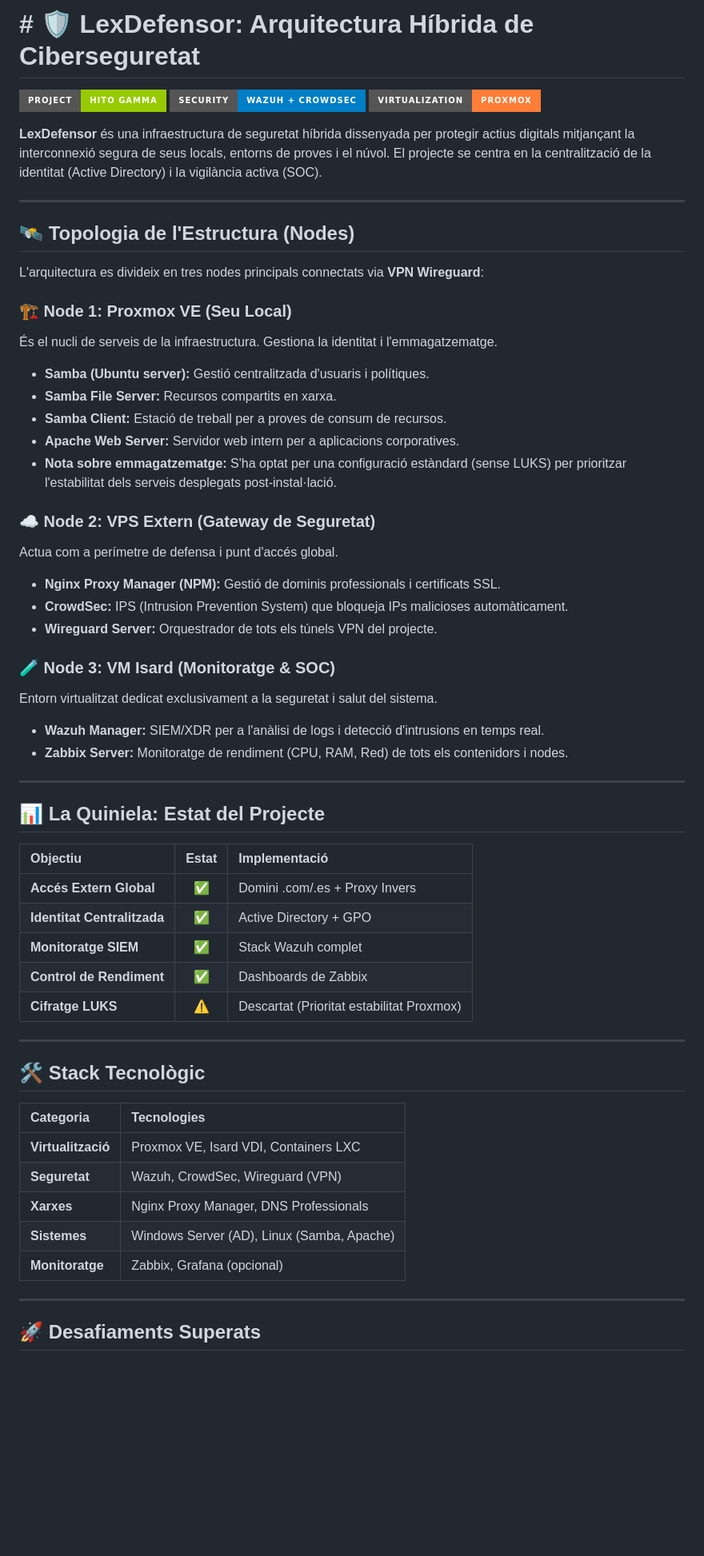
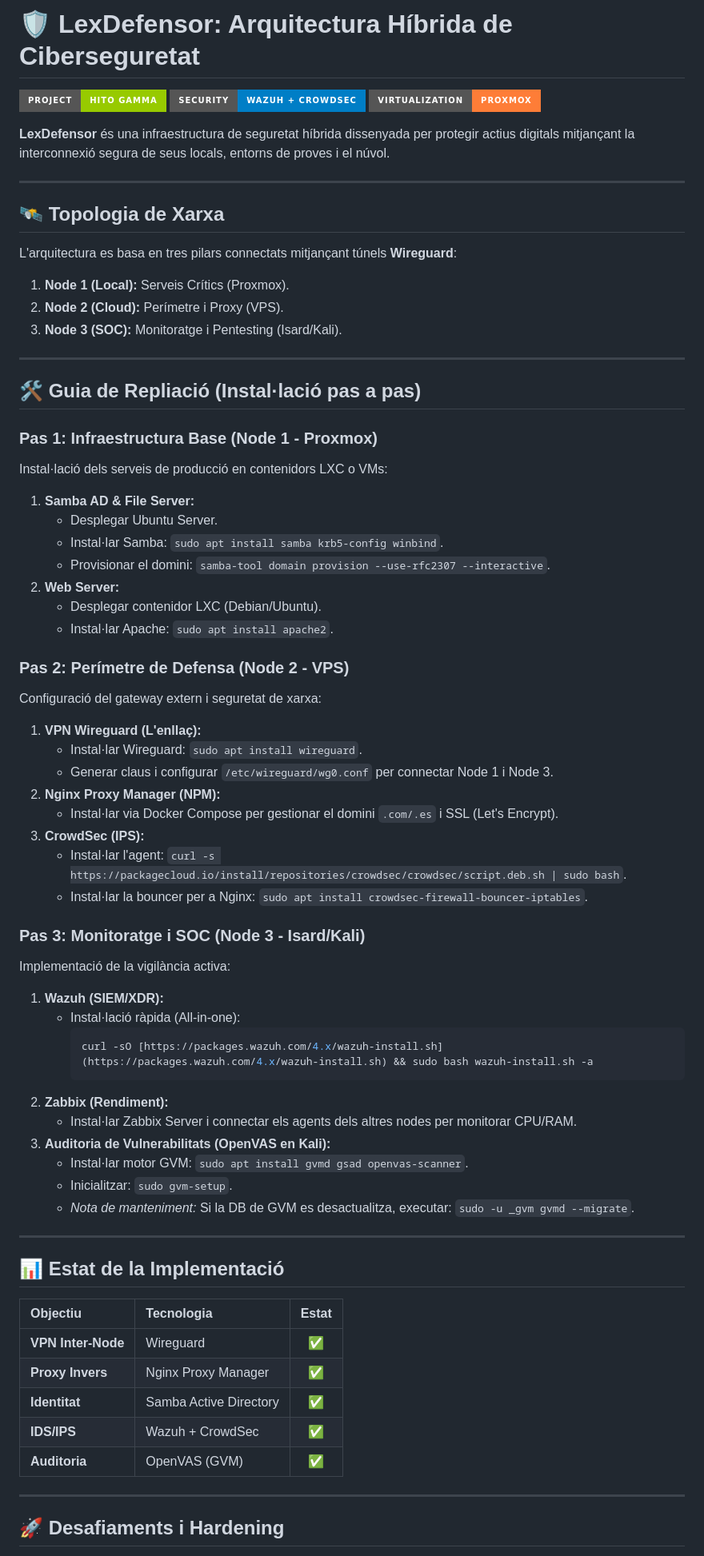
Before and after one commit to ArnauFernandez/proyectoCiber, a Markdown page: README.md, the part around one of its changes. Shown at 80% size. Drawn GitHub-style; badges without logos; blank space fills up the shorter version.

````diff
--- a/README.md
+++ b/README.md
@@ -1,61 +1,74 @@
-# # 🛡️ LexDefensor: Arquitectura Híbrida de Ciberseguretat
+# 🛡️ LexDefensor: Arquitectura Híbrida de Ciberseguretat
 
 ![Status](https://img.shields.io/badge/Project-Hito%20Gamma-green?style=for-the-badge)
 ![Security](https://img.shields.io/badge/Security-Wazuh%20%2B%20CrowdSec-blue?style=for-the-badge)
 ![Virtualization](https://img.shields.io/badge/Virtualization-Proxmox-orange?style=for-the-badge)
 
-**LexDefensor** és una infraestructura de seguretat híbrida dissenyada per protegir actius digitals mitjançant la interconnexió segura de seus locals, entorns de proves i el núvol. El projecte se centra en la centralització de la identitat (Active Directory) i la vigilància activa (SOC).
+**LexDefensor** és una infraestructura de seguretat híbrida dissenyada per protegir actius digitals mitjançant la interconnexió segura de seus locals, entorns de proves i el núvol.
 
 ---
 
-## 🛰️ Topologia de l'Estructura (Nodes)
-
-L'arquitectura es divideix en tres nodes principals connectats via **VPN Wireguard**:
-
-### 🏗️ Node 1: Proxmox VE (Seu Local)
-És el nucli de serveis de la infraestructura. Gestiona la identitat i l'emmagatzematge.
-* **Samba  (Ubuntu server):** Gestió centralitzada d'usuaris i polítiques.
-* **Samba File Server:** Recursos compartits en xarxa.
-* **Samba Client:** Estació de treball per a proves de consum de recursos.
-* **Apache Web Server:** Servidor web intern per a aplicacions corporatives.
-* **Nota sobre emmagatzematge:** S'ha optat per una configuració estàndard (sense LUKS) per prioritzar l'estabilitat dels serveis desplegats post-instal·lació.
-
-### ☁️ Node 2: VPS Extern (Gateway de Seguretat)
-Actua com a perímetre de defensa i punt d'accés global.
-* **Nginx Proxy Manager (NPM):** Gestió de dominis professionals i certificats SSL.
-* **CrowdSec:** IPS (Intrusion Prevention System) que bloqueja IPs malicioses automàticament.
-* **Wireguard Server:** Orquestrador de tots els túnels VPN del projecte.
-
-### 🧪 Node 3: VM Isard (Monitoratge & SOC)
-Entorn virtualitzat dedicat exclusivament a la seguretat i salut del sistema.
-* **Wazuh Manager:** SIEM/XDR per a l'anàlisi de logs i detecció d'intrusions en temps real.
-* **Zabbix Server:** Monitoratge de rendiment (CPU, RAM, Red) de tots els contenidors i nodes.
+## 🛰️ Topologia de Xarxa
+L'arquitectura es basa en tres pilars connectats mitjançant túnels **Wireguard**:
+1. **Node 1 (Local):** Serveis Crítics (Proxmox).
+2. **Node 2 (Cloud):** Perímetre i Proxy (VPS).
+3. **Node 3 (SOC):** Monitoratge i Pentesting (Isard/Kali).
 
 ---
 
-## 📊 La Quiniela: Estat del Projecte
+## 🛠️ Guia de Repliació (Instal·lació pas a pas)
 
-| Objectiu | Estat | Implementació |
-| :--- | :---: | :--- |
-| **Accés Extern Global** | ✅ | Domini .com/.es + Proxy Invers |
-| **Identitat Centralitzada** | ✅ | Active Directory + GPO |
-| **Monitoratge SIEM** | ✅ | Stack Wazuh complet |
-| **Control de Rendiment** | ✅ | Dashboards de Zabbix |
-| **Cifratge LUKS** | ⚠️ | Descartat (Prioritat estabilitat Proxmox) |
+### Pas 1: Infraestructura Base (Node 1 - Proxmox)
+Instal·lació dels serveis de producció en contenidors LXC o VMs:
+
+1. **Samba AD & File Server:**
+   - Desplegar Ubuntu Server.
+   - Instal·lar Samba: `sudo apt install samba krb5-config winbind`.
+   - Provisionar el domini: `samba-tool domain provision --use-rfc2307 --interactive`.
+2. **Web Server:**
+   - Desplegar contenidor LXC (Debian/Ubuntu).
+   - Instal·lar Apache: `sudo apt install apache2`.
+
+### Pas 2: Perímetre de Defensa (Node 2 - VPS)
+Configuració del gateway extern i seguretat de xarxa:
+
+1. **VPN Wireguard (L'enllaç):**
+   - Instal·lar Wireguard: `sudo apt install wireguard`.
+   - Generar claus i configurar `/etc/wireguard/wg0.conf` per connectar Node 1 i Node 3.
+2. **Nginx Proxy Manager (NPM):**
+   - Instal·lar via Docker Compose per gestionar el domini `.com/.es` i SSL (Let's Encrypt).
+3. **CrowdSec (IPS):**
+   - Instal·lar l'agent: `curl -s https://packagecloud.io/install/repositories/crowdsec/crowdsec/script.deb.sh | sudo bash`.
+   - Instal·lar la bouncer per a Nginx: `sudo apt install crowdsec-firewall-bouncer-iptables`.
+
+### Pas 3: Monitoratge i SOC (Node 3 - Isard/Kali)
+Implementació de la vigilància activa:
+
+1. **Wazuh (SIEM/XDR):**
+   - Instal·lació ràpida (All-in-one):
+     ```bash
+     curl -sO [https://packages.wazuh.com/4.x/wazuh-install.sh](https://packages.wazuh.com/4.x/wazuh-install.sh) && sudo bash wazuh-install.sh -a
+     ```
+2. **Zabbix (Rendiment):**
+   - Instal·lar Zabbix Server i connectar els agents dels altres nodes per monitorar CPU/RAM.
+3. **Auditoria de Vulnerabilitats (OpenVAS en Kali):**
+   - Instal·lar motor GVM: `sudo apt install gvmd gsad openvas-scanner`.
+   - Inicialitzar: `sudo gvm-setup`.
+   - *Nota de manteniment:* Si la DB de GVM es desactualitza, executar: `sudo -u _gvm gvmd --migrate`.
 
 ---
 
-## 🛠️ Stack Tecnològic
+## 📊 Estat de la Implementació
 
-| Categoria | Tecnologies |
-| :--- | :--- |
-| **Virtualització** | Proxmox VE, Isard VDI, Containers LXC |
-| **Seguretat** | Wazuh, CrowdSec, Wireguard (VPN) |
-| **Xarxes** | Nginx Proxy Manager, DNS Professionals |
-| **Sistemes** | Windows Server (AD), Linux (Samba, Apache) |
-| **Monitoratge** | Zabbix, Grafana (opcional) |
+| Objectiu | Tecnologia | Estat |
+| :--- | :--- | :---: |
+| **VPN Inter-Node** | Wireguard | ✅ |
+| **Proxy Invers** | Nginx Proxy Manager | ✅ |
+| **Identitat** | Samba Active Directory | ✅ |
+| **IDS/IPS** | Wazuh + CrowdSec | ✅ |
+| **Auditoria** | OpenVAS (GVM) | ✅ |
 
 ---
 
-## 🚀 Desafiaments Superats
+## 🚀 Desafiaments i Hardening
 
````
Also changed, not shown: other parts of README.md (+5 -5 lines).
